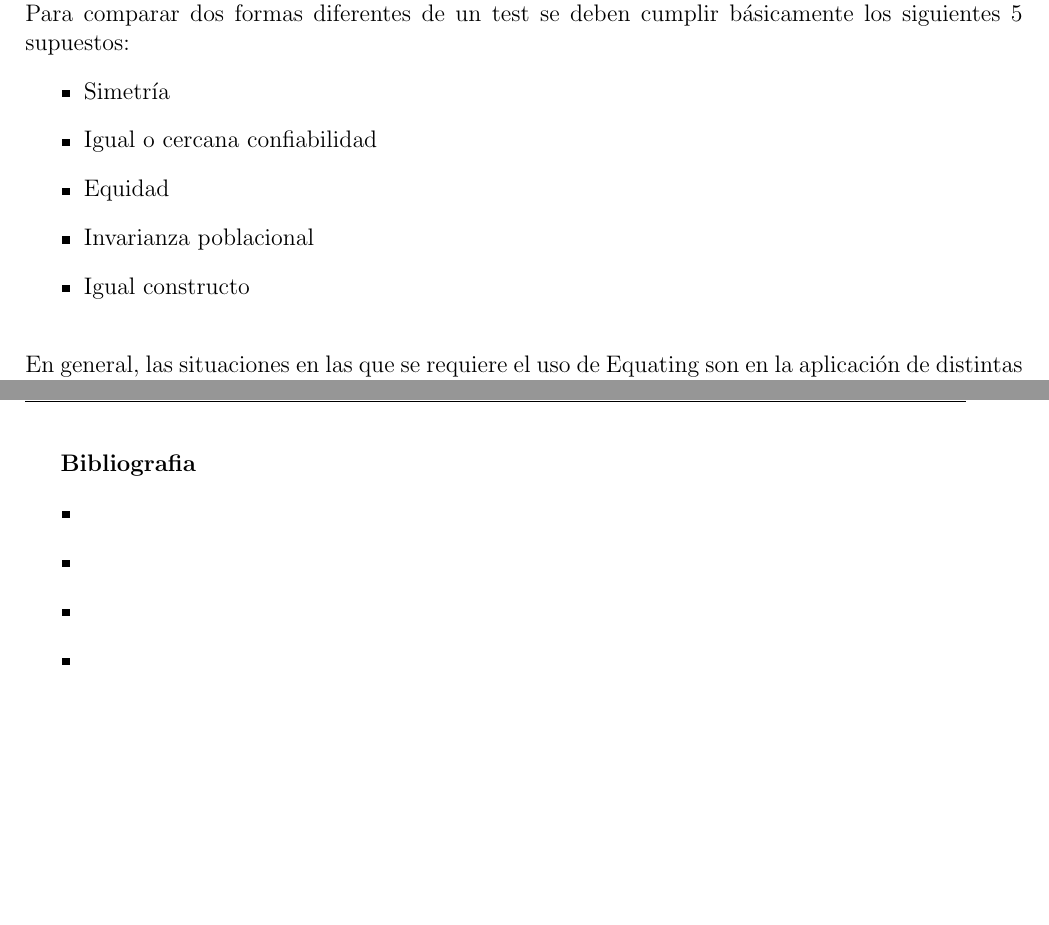
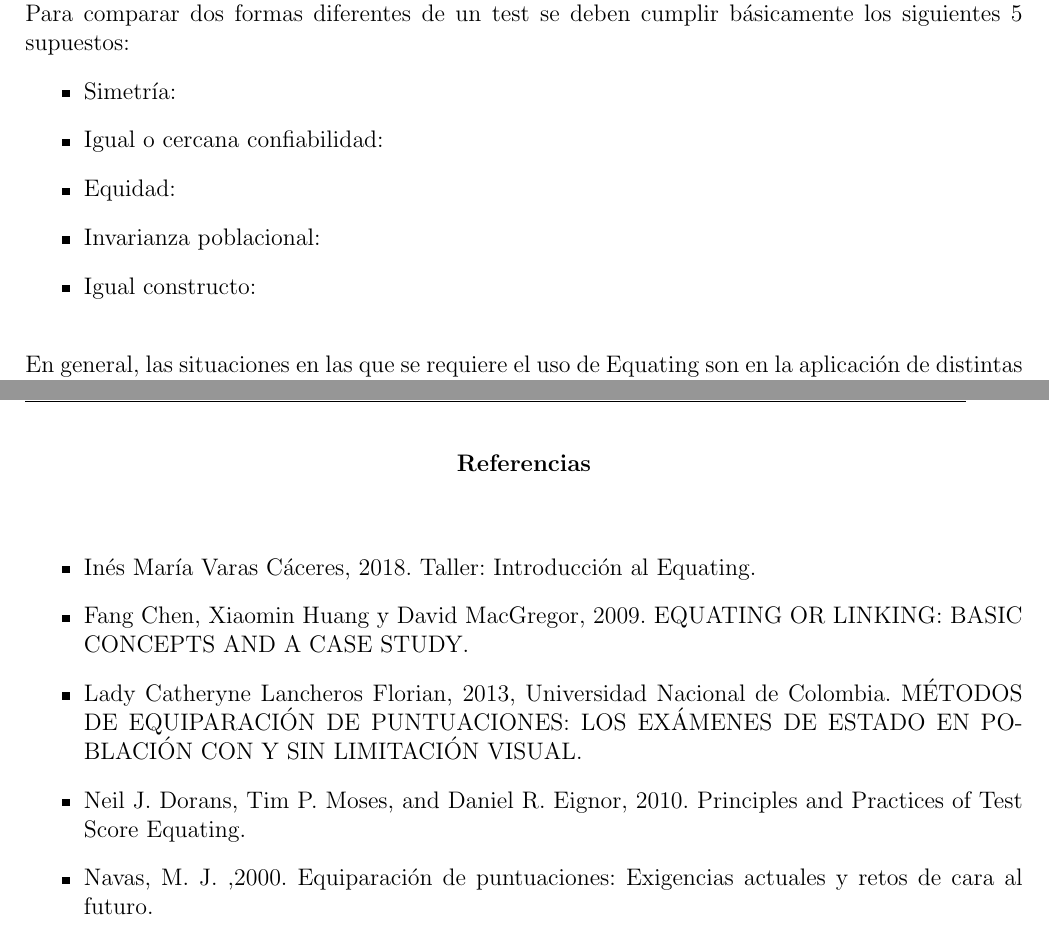
Before and after one commit to cesarsaa/Tarea-1-Simulaci-n-, a LaTeX document (Plantilla_TrabajoEscrito.tex): two parts of pages 3 and 4 of 4, joined at a grey line, cut so that both start at the same text, the shorter picture padded with empty space. Compiled offline with pdfLaTeX; the source files are stored in an older character set and shown here as Unicode.

Commit message:
referencias

```diff
--- a/Plantilla_TrabajoEscrito.tex
+++ b/Plantilla_TrabajoEscrito.tex
@@ -96,22 +96,26 @@
 
 ~\\ Debemos tener en cuenta que condiciones o supuestos se debe cumplir para poder aplicar Equating. Para comparar dos formas diferentes de un test se deben cumplir básicamente los siguientes 5 supuestos:
 ~\begin{itemize}
-\item Simetría
-\item Igual o cercana confiabilidad
-\item Equidad
-\item Invarianza poblacional
-\item Igual constructo
+\item Simetría:
+\item Igual o cercana confiabilidad:
+\item Equidad:
+\item Invarianza poblacional:
+\item Igual constructo:
 \end{itemize}
 
 ~\\ En general, las situaciones en las que se requiere el uso de Equating son en la aplicación de distintas formas de una misma prueba o test. Por ejemplo, en un examen de ingreso a estudios superiores en el que se convoca a los aspirantes para distintas fechas resulta extremadamente conveniente disponer de formas alternativas de la prueba o del examen, por razones estrictamente de seguridad (evitar plagio o conocimiento previo de la prueba). También es necesario disponer de distintas formas de un test cuando se desea medir en repetidas ocasiones a un mismo individuo o colectivo con el fin de evaluar, por ejemplo, su progreso académico o un posible cambio en sus actitudes. En cualquiera de estos casos, para poder comparar las puntuaciones obtenidas en las distintas formas del test es necesario ponerlas previamente en la misma escala, y eso lo logramos mediante el uso adecuado del Equating.
 
+\begin{center}
+\pagebreak \textbf{\title{Referencias}}
+\end{center}
 
-\pagebreak \textbf{\title{Bibliografia}}
 ~\begin{itemize}
-\item
-\item
-\item
-\item
+\item Inés María Varas Cáceres, 2018. Taller: Introducción al Equating.
+\item Fang Chen, Xiaomin Huang y David MacGregor, 2009. EQUATING OR LINKING: BASIC CONCEPTS AND A CASE STUDY.
+\item Lady Catheryne Lancheros Florian, 2013, Universidad Nacional de Colombia. MÉTODOS DE EQUIPARACIÓN DE PUNTUACIONES: LOS EXÁMENES DE
+ESTADO EN POBLACIÓN CON Y SIN LIMITACIÓN VISUAL.
+\item Neil J. Dorans, Tim P. Moses, and Daniel R. Eignor, 2010. Principles and Practices of Test Score Equating.
+\item Navas, M. J. ,2000. Equiparación de puntuaciones: Exigencias actuales y retos de cara al futuro.
 
 \end{itemize}
 \end{document}
```
Also changed, not shown: Plantilla_TrabajoEscrito.pdf, 2 other files.
